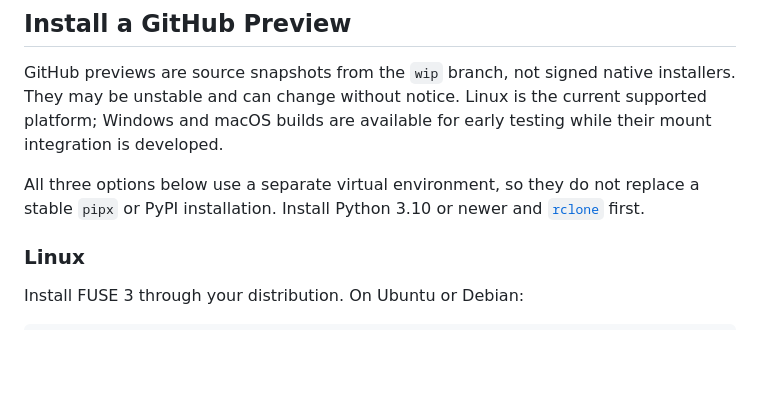
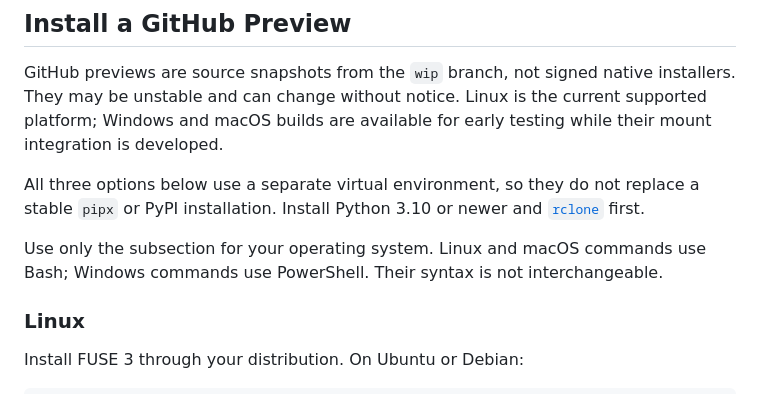
Before and after one commit to 1100soft/mountlet, a Markdown page: README.md, the part around one of its changes. Drawn GitHub-style; blank space fills up the shorter version.

```diff
--- a/README.md
+++ b/README.md
@@ -59,6 +59,9 @@ All three options below use a separate virtual environment, so they do not
 replace a stable `pipx` or PyPI installation. Install Python 3.10 or newer and
 [`rclone`](https://rclone.org/install/) first.
 
+Use only the subsection for your operating system. Linux and macOS commands
+use Bash; Windows commands use PowerShell. Their syntax is not interchangeable.
+
 ### Linux
 
 Install FUSE 3 through your distribution. On Ubuntu or Debian:
```
Also changed, not shown: other parts of README.md (+1 -2 lines).
